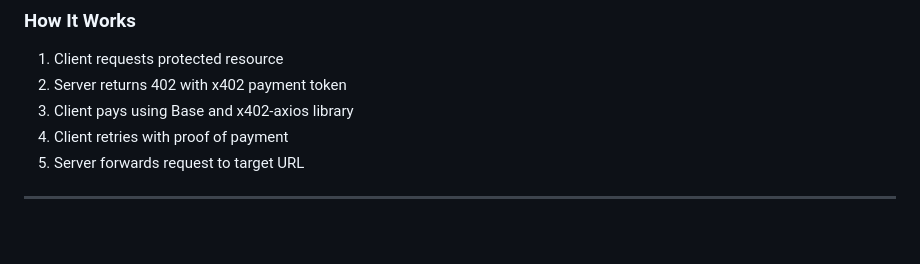
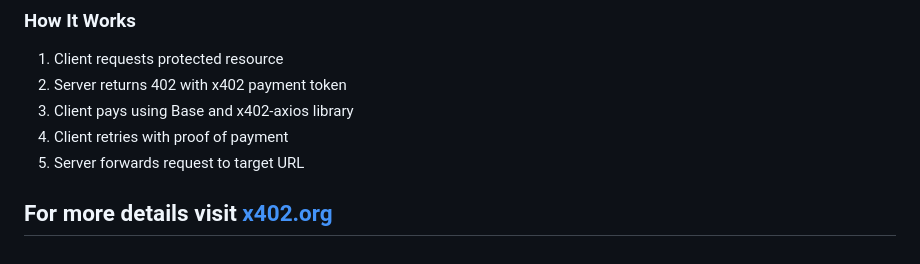
Before and after one commit to Fewsats/proxy402, a Markdown page: README.md, the part around the change. Rendered like a GitHub page; blank space fills up the shorter version.

Commit message:
Update README.md
Co-authored-by: Pol Avec <pol.avms@gmail.com>

```diff
--- a/README.md
+++ b/README.md
@@ -112,4 +112,5 @@ curl -X POST http://localhost:8080/links/shrink \
 4. Client retries with proof of payment
 5. Server forwards request to target URL
 
+For more details visit [x402.org](https://x402.org)
 ---
```
